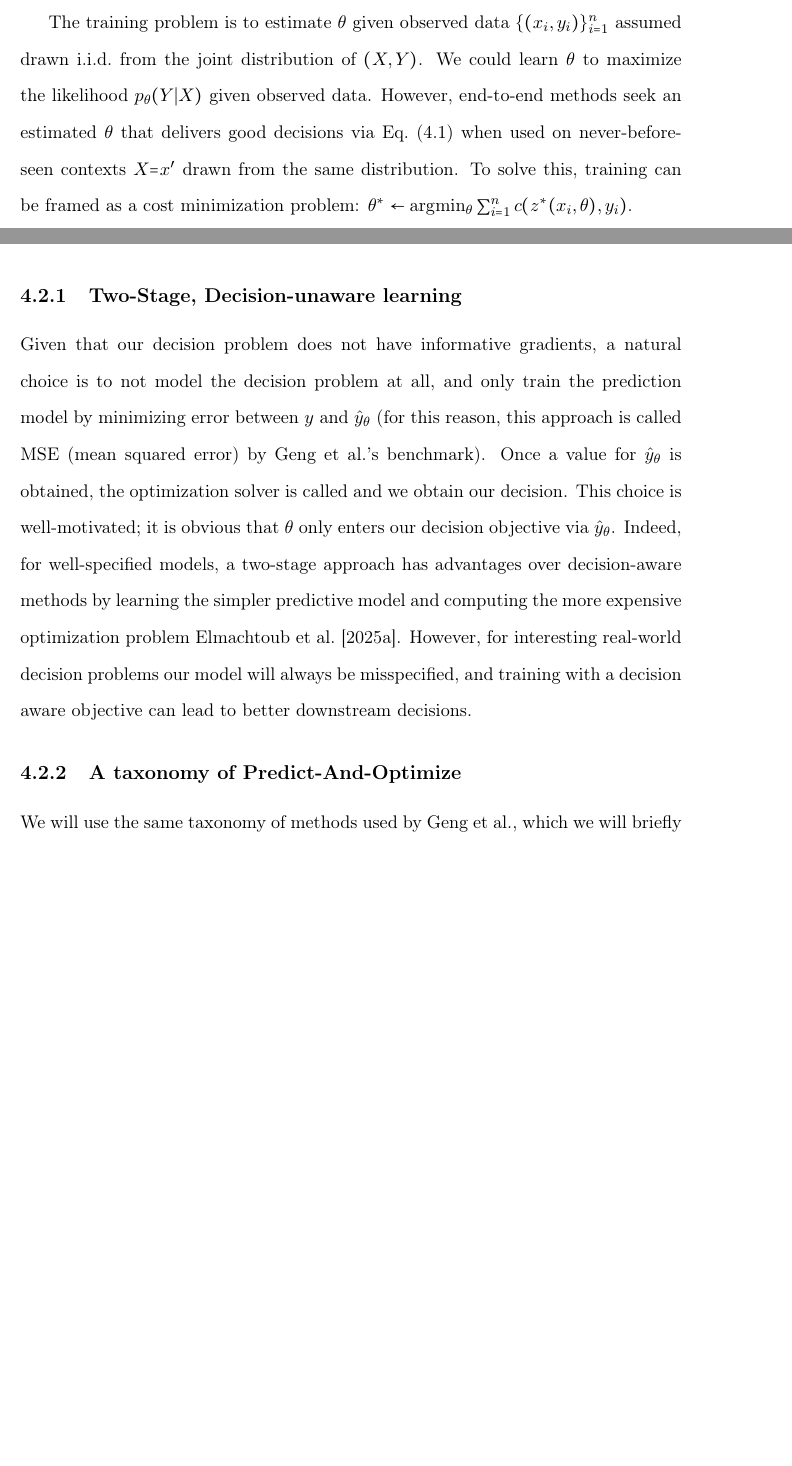
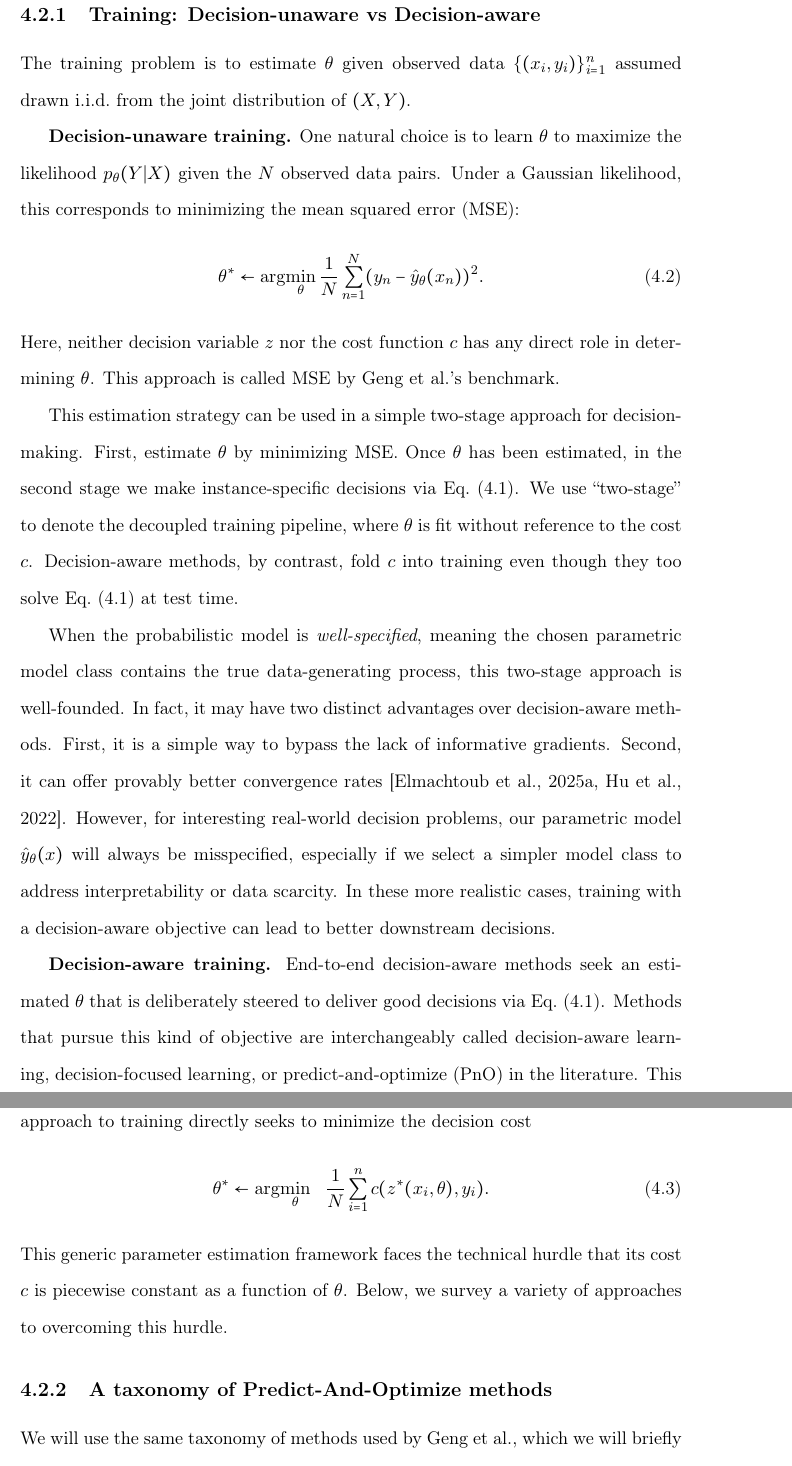
Before and after one commit to kheuton/Thesis, a LaTeX thesis (thesis_main.tex, which reads content/chapters/dpo/sec_methods.tex): two parts of pages 60 and 61 of 111 before the commit and two parts of pages 62 and 63 of 113 after it, joined at a grey line, cut at the place of the change, the shorter picture padded with empty space. Compiled offline with pdfLaTeX.

Commit message:
Address ch5 background advisor comments

```diff
--- a/content/chapters/dpo/sec_methods.tex
+++ b/content/chapters/dpo/sec_methods.tex
@@ -18,8 +21,3 @@ Here, the parameter $\theta \in \mathbb{R}^P$ defines a conditional distribution
 At decision-making time (``test time''), only features $x$ and parameter $\theta$ are available; the realization of $Y$ is
 unknown until later.
 
-The training problem is to estimate $\theta$ given observed data $\{(x_i,y_i)\}_{i=1}^n$ assumed drawn i.i.d.\ from the joint distribution
-of $(X,Y)$.
-We could learn $\theta$ to  maximize the likelihood $p_{\theta}(Y|X)$ given observed data.
-However, end-to-end methods seek an estimated $\theta$ that delivers good decisions via Eq.~\eqref{eq:decisions} when used on never-before-seen contexts $X{=}x'$ drawn from the same distribution.
-To solve this, training can be framed as a cost minimization problem: $\theta^* \gets \arg\!\min_{\theta} \sum_{i=1}^n c(z^*(x_i,\theta), y_i)$.
@@ -35,9 +30,28 @@ Here $z$ and $y$ are vectors of size $D$ and  decisions simplify due to linearit
 Here we see the key challenge in decision-aware learning: the decision problem is  piecewise constant as a function of $\hat{y}_{\theta}$. Its flatness yields all-zero gradients which break gradient-based learning of $\theta$.
 
-\subsection{Two-Stage, Decision-unaware learning}
-Given that our decision problem does not have informative gradients, a natural choice is to not model the decision problem at all, and only train the prediction model by minimizing error between $y$ and $\hat{y}_\theta$ (for this reason, this approach is called MSE (mean squared error) by \citeauthor{gengBenchmarkingPtOPnO2024}'s benchmark). Once a value for $\hat{y}_{\theta}$ is obtained, the optimization solver is called and we obtain our decision. This choice is well-motivated; it is obvious that $\theta$ only enters our decision objective via $\hat{y}_\theta$. Indeed, for well-specified models, a two-stage approach has advantages over decision-aware methods by learning the simpler predictive model and computing the more expensive optimization problem \cite{elmachtoubDissectingImpactModel2025}. However, for interesting real-world decision problems our model will always be misspecified, and training with a decision aware objective can lead to better downstream decisions.
+\subsection{Training: Decision-unaware vs Decision-aware}
 
-\subsection{A taxonomy of Predict-And-Optimize}
+The training problem is to estimate $\theta$ given observed data $\{(x_i,y_i)\}_{i=1}^n$ assumed drawn i.i.d.\ from the joint distribution of $(X,Y)$.
+
+\textbf{Decision-unaware training.}
+One natural choice is to learn $\theta$ to maximize the likelihood $p_{\theta}(Y|X)$ given the $N$ observed data pairs. Under a Gaussian likelihood, this corresponds to minimizing the mean squared error (MSE):
+\begin{align}
+    \theta^* \gets \arg\!\min_{\theta} \frac{1}{N} \sum_{n=1}^N (y_n - \hat{y}_{\theta}(x_n) )^2.
+\end{align}
+Here, neither decision variable $z$ nor the cost function $c$ has any direct role in determining $\theta$. This approach is called MSE by \citeauthor{gengBenchmarkingPtOPnO2024}'s benchmark.
+
+This estimation strategy can be used in a simple two-stage approach for decision-making. First, estimate $\theta$ by minimizing MSE. Once $\theta$ has been estimated, in the second stage we make instance-specific decisions via Eq.~\eqref{eq:decisions}. We use ``two-stage'' to denote the decoupled training pipeline, where $\theta$ is fit without reference to the cost $c$. Decision-aware methods, by contrast, fold $c$ into training even though they too solve Eq.~\eqref{eq:decisions} at test time.
+
+When the probabilistic model is \emph{well-specified}, meaning the chosen parametric model class contains the true data-generating process, this two-stage approach is well-founded. In fact, it may have two distinct advantages over decision-aware methods. First, it is a simple way to bypass the lack of informative gradients. Second, it can offer provably better convergence rates~\citep{elmachtoubDissectingImpactModel2025, huFastRatesContextual2022}. However, for interesting real-world decision problems, our parametric model $\hat{y}_{\theta}(x)$ will always be misspecified, especially if we select a simpler model class to address interpretability or data scarcity. In these more realistic cases, training with a decision-aware objective can lead to better downstream decisions.
+
+\textbf{Decision-aware training.}
+End-to-end decision-aware methods seek an estimated $\theta$ that is deliberately steered to deliver good decisions via Eq.~\eqref{eq:decisions}. Methods that pursue this kind of objective are interchangeably called decision-aware learning, decision-focused learning, or predict-and-optimize (PnO) in the literature. This approach to training directly seeks to minimize the decision cost
+\begin{align}
+    \theta^* \gets \arg\!\min_{\theta} ~~ \frac{1}{N} \sum_{i=1}^n c(z^*(x_i,\theta), y_i).
+\end{align}
+This generic parameter estimation framework faces the technical hurdle that its cost $c$ is piecewise constant as a function of $\theta$. Below, we survey a variety of approaches to overcoming this hurdle.
+
+\subsection{A taxonomy of Predict-And-Optimize methods}
 We will use the same taxonomy of methods used by \citeauthor{gengBenchmarkingPtOPnO2024}, which we will briefly describe here. Some taxonomy category names have been changed to better clarify their qualities.
 
 \textbf{Surrogate Gradients}
```
Also changed, not shown: content/chapters/dpo/fig_benchmark_bump.tex (+1 -1 lines), content/chapters/dpo/sec_expt_bench.tex (+2 -0 lines), content/chapters/dpo/sec_intro.tex (+11 -7 lines), thesis_main.tex (+1 -1 lines), content/chapters/dpo/sec_methods.tex (16 more changed lines).
